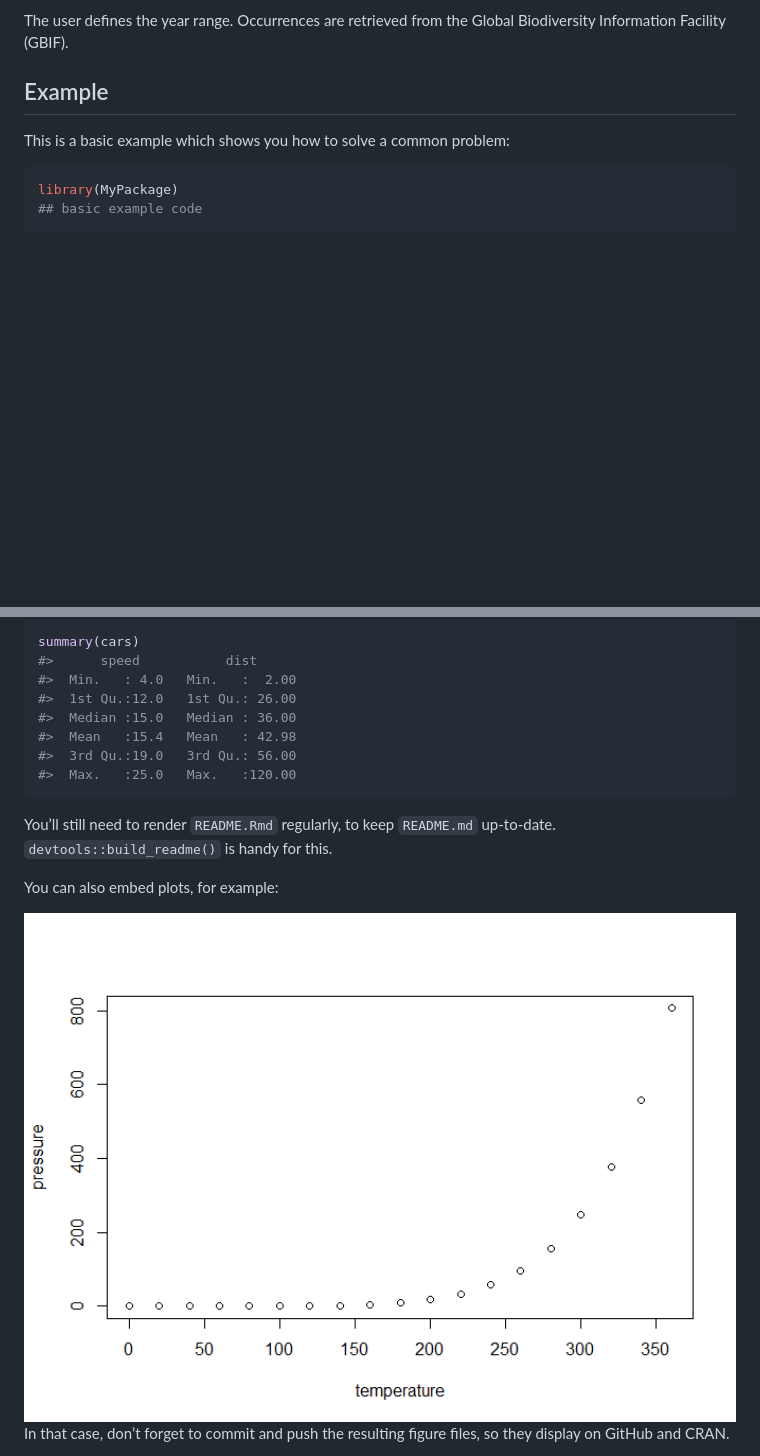
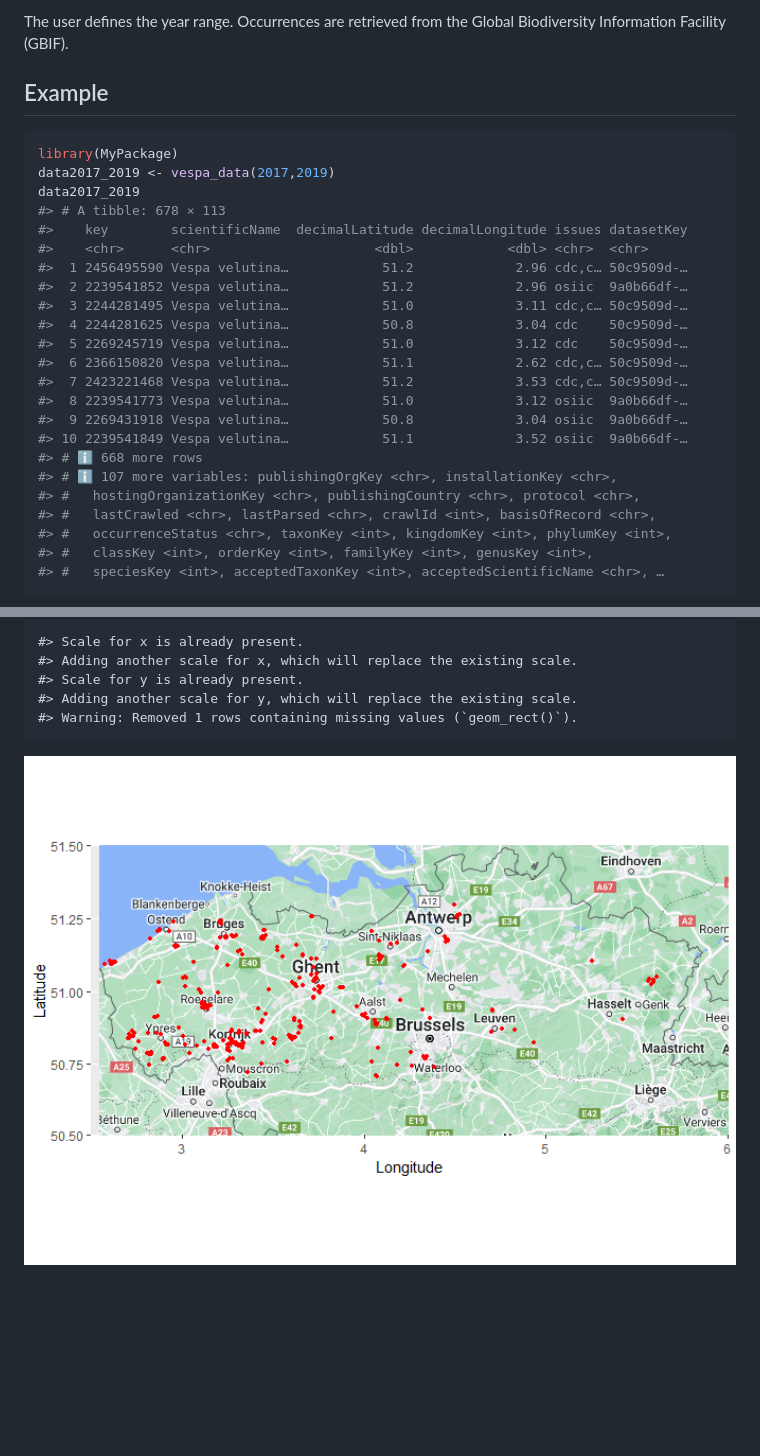
Before and after one commit to sangovae/MyPackage, a Markdown page: README.md, 2 parts joined by grey strips. Drawn GitHub-style; pictures changed too: man/figures/README-map-1.png (added); blank space fills up the shorter version.

Commit message:
create examples in README

````diff
--- a/README.md
+++ b/README.md
@@ -20,10 +20,29 @@ Global Biodiversity Information Facility (GBIF).
 
 ## Example
 
-This is a basic example which shows you how to solve a common problem:
-
 ``` r
 library(MyPackage)
-## basic example code
+data2017_2019 <- vespa_data(2017,2019)
+data2017_2019
+#> # A tibble: 678 × 113
+#>    key        scientificName  decimalLatitude decimalLongitude issues datasetKey
+#>    <chr>      <chr>                     <dbl>            <dbl> <chr>  <chr>
+#>  1 2456495590 Vespa velutina…            51.2             2.96 cdc,c… 50c9509d-…
+#>  2 2239541852 Vespa velutina…            51.2             2.96 osiic  9a0b66df-…
+#>  3 2244281495 Vespa velutina…            51.0             3.11 cdc,c… 50c9509d-…
+#>  4 2244281625 Vespa velutina…            50.8             3.04 cdc    50c9509d-…
+#>  5 2269245719 Vespa velutina…            51.0             3.12 cdc    50c9509d-…
+#>  6 2366150820 Vespa velutina…            51.1             2.62 cdc,c… 50c9509d-…
+#>  7 2423221468 Vespa velutina…            51.2             3.53 cdc,c… 50c9509d-…
+#>  8 2239541773 Vespa velutina…            51.0             3.12 osiic  9a0b66df-…
+#>  9 2269431918 Vespa velutina…            50.8             3.04 osiic  9a0b66df-…
+#> 10 2239541849 Vespa velutina…            51.1             3.52 osiic  9a0b66df-…
+#> # ℹ 668 more rows
+#> # ℹ 107 more variables: publishingOrgKey <chr>, installationKey <chr>,
+#> #   hostingOrganizationKey <chr>, publishingCountry <chr>, protocol <chr>,
+#> #   lastCrawled <chr>, lastParsed <chr>, crawlId <int>, basisOfRecord <chr>,
+#> #   occurrenceStatus <chr>, taxonKey <int>, kingdomKey <int>, phylumKey <int>,
+#> #   classKey <int>, orderKey <int>, familyKey <int>, genusKey <int>,
+#> #   speciesKey <int>, acceptedTaxonKey <int>, acceptedScientificName <chr>, …
 ```
 
@@ -32,21 +50,8 @@ You can include R chunks like so:
 
-``` r
-summary(cars)
-#>      speed           dist
-#>  Min.   : 4.0   Min.   :  2.00
-#>  1st Qu.:12.0   1st Qu.: 26.00
-#>  Median :15.0   Median : 36.00
-#>  Mean   :15.4   Mean   : 42.98
-#>  3rd Qu.:19.0   3rd Qu.: 56.00
-#>  Max.   :25.0   Max.   :120.00
-```
+    #> Scale for x is already present.
+    #> Adding another scale for x, which will replace the existing scale.
+    #> Scale for y is already present.
+    #> Adding another scale for y, which will replace the existing scale.
+    #> Warning: Removed 1 rows containing missing values (`geom_rect()`).
 
-You’ll still need to render `README.Rmd` regularly, to keep `README.md`
-up-to-date. `devtools::build_readme()` is handy for this.
-
-You can also embed plots, for example:
-
-<img src="man/figures/README-pressure-1.png" width="100%" />
-
-In that case, don’t forget to commit and push the resulting figure
-files, so they display on GitHub and CRAN.
+<img src="man/figures/README-map-1.png" width="100%" />
````
Also changed, not shown: other parts of README.md (+1 -2 lines), man/figures/README-bar chart-1.png (added), 3 other files.
